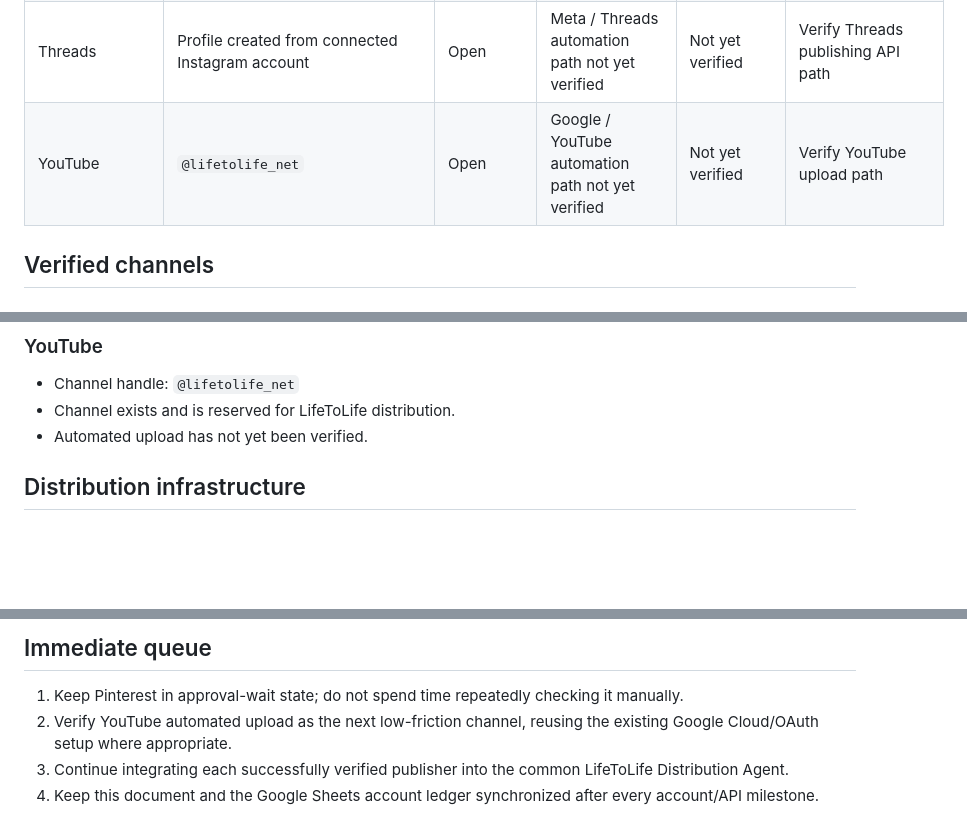
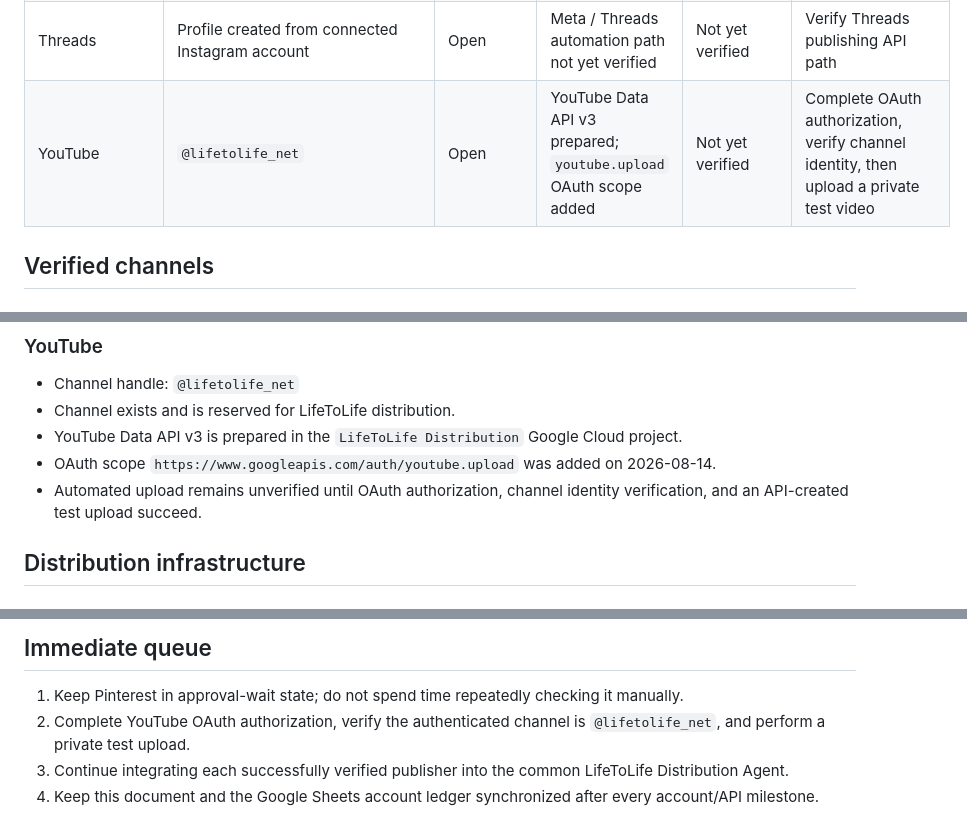
Before and after one commit to lifetolife-net/lifetolife-net.github.io, a Markdown page: docs/global-distribution-progress.md, 3 parts joined by grey strips. Drawn GitHub-style; blank space fills up the shorter version.

Commit message:
Record YouTube upload OAuth scope setup

```diff
--- a/docs/global-distribution-progress.md
+++ b/docs/global-distribution-progress.md
@@ -23,7 +23,7 @@ This document is the canonical progress record for LifeToLife's global distribut
 | Facebook | Page: `Life to Life` | Open | Connected through Meta Business portfolio | Not yet verified | Verify Meta API publishing path |
 | Instagram | Existing LifeToLife promotional account | Business account; connected to LifeToLife portfolio | Meta Business connection complete | Not yet verified | Verify Instagram publishing API path |
 | Threads | Profile created from connected Instagram account | Open | Meta / Threads automation path not yet verified | Not yet verified | Verify Threads publishing API path |
-| YouTube | `@lifetolife_net` | Open | Google / YouTube automation path not yet verified | Not yet verified | Verify YouTube upload path |
+| YouTube | `@lifetolife_net` | Open | YouTube Data API v3 prepared; `youtube.upload` OAuth scope added | Not yet verified | Complete OAuth authorization, verify channel identity, then upload a private test video |
 
 ## Verified channels
 
@@ -103,7 +103,9 @@ Account connection alone is not considered publishing verification. Facebook, In
 
 - Channel handle: `@lifetolife_net`
 - Channel exists and is reserved for LifeToLife distribution.
-- Automated upload has not yet been verified.
+- YouTube Data API v3 is prepared in the `LifeToLife Distribution` Google Cloud project.
+- OAuth scope `https://www.googleapis.com/auth/youtube.upload` was added on 2026-08-14.
+- Automated upload remains unverified until OAuth authorization, channel identity verification, and an API-created test upload succeed.
 
 ## Distribution infrastructure
 
@@ -153,6 +156,6 @@ As of 2026-08-14:
 ## Immediate queue
 
 1. Keep Pinterest in approval-wait state; do not spend time repeatedly checking it manually.
-2. Verify YouTube automated upload as the next low-friction channel, reusing the existing Google Cloud/OAuth setup where appropriate.
+2. Complete YouTube OAuth authorization, verify the authenticated channel is `@lifetolife_net`, and perform a private test upload.
 3. Continue integrating each successfully verified publisher into the common LifeToLife Distribution Agent.
 4. Keep this document and the Google Sheets account ledger synchronized after every account/API milestone.
```
Also changed, not shown: other parts of docs/global-distribution-progress.md (+1 -0 lines).
